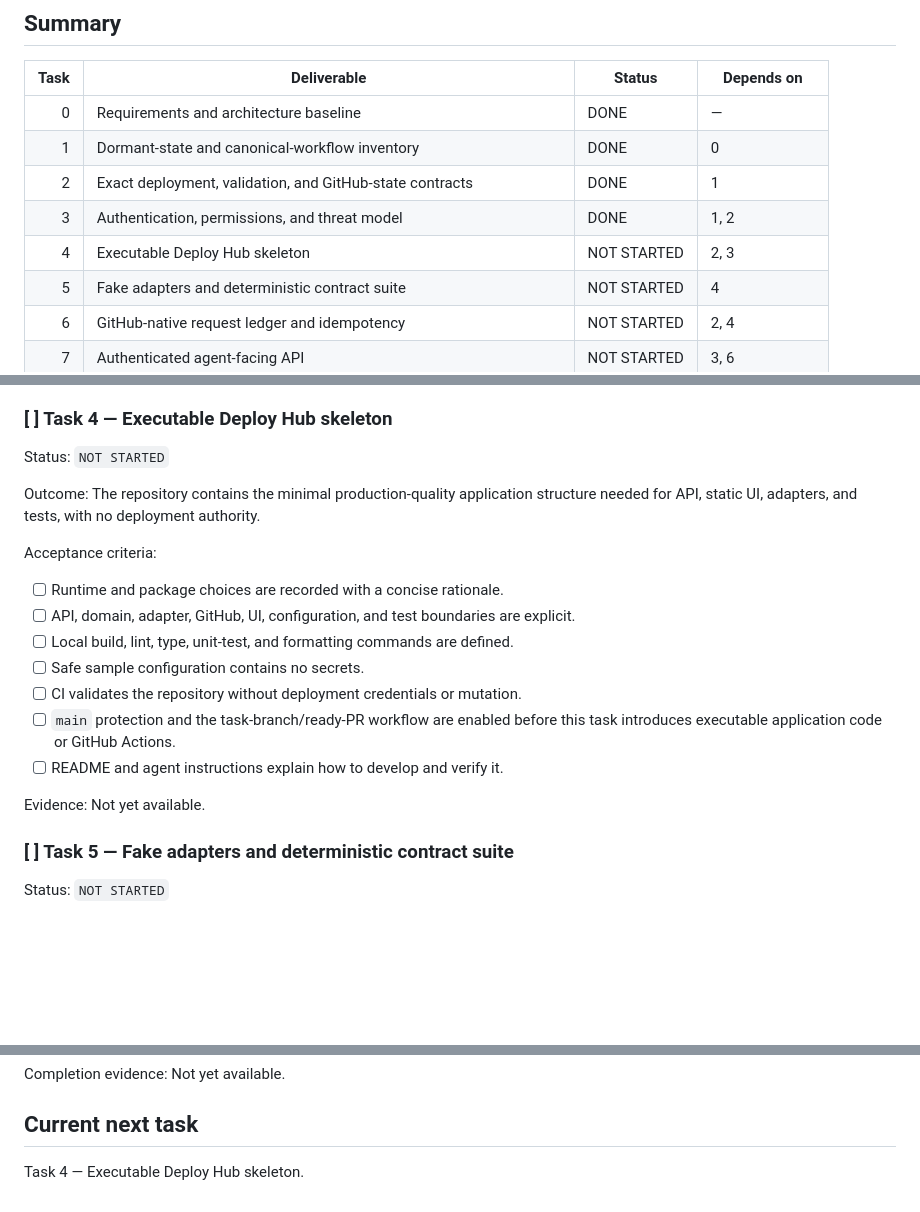
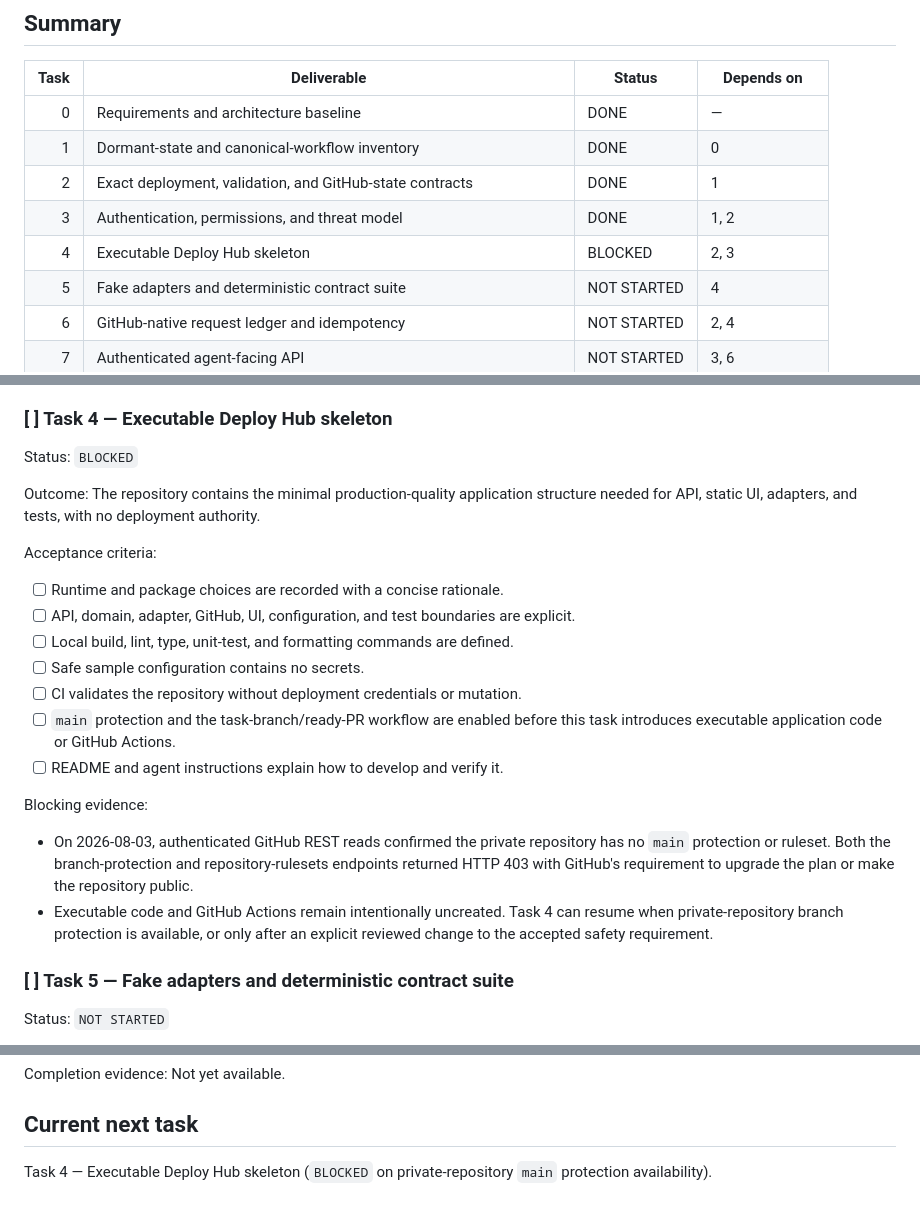
Before and after one commit to 6529-Collections/deploy-hub, a Markdown page: TODO.md, 3 parts joined by grey strips. Rendered like a GitHub page; blank space fills up the shorter version.

Commit message:
Record Task 4 protection blocker

```diff
--- a/TODO.md
+++ b/TODO.md
@@ -34,7 +34,7 @@ receive an evidence-based answer.
 | 1 | Dormant-state and canonical-workflow inventory | DONE | 0 |
 | 2 | Exact deployment, validation, and GitHub-state contracts | DONE | 1 |
 | 3 | Authentication, permissions, and threat model | DONE | 1, 2 |
-| 4 | Executable Deploy Hub skeleton | NOT STARTED | 2, 3 |
+| 4 | Executable Deploy Hub skeleton | BLOCKED | 2, 3 |
 | 5 | Fake adapters and deterministic contract suite | NOT STARTED | 4 |
 | 6 | GitHub-native request ledger and idempotency | NOT STARTED | 2, 4 |
 | 7 | Authenticated agent-facing API | NOT STARTED | 3, 6 |
@@ -225,7 +225,7 @@ Evidence:
 
 ### [ ] Task 4 — Executable Deploy Hub skeleton
 
-Status: `NOT STARTED`
+Status: `BLOCKED`
 
 Outcome: The repository contains the minimal production-quality application
 structure needed for API, static UI, adapters, and tests, with no deployment
@@ -243,7 +243,15 @@ Acceptance criteria:
   this task introduces executable application code or GitHub Actions.
 - [ ] README and agent instructions explain how to develop and verify it.
 
-Evidence: Not yet available.
+Blocking evidence:
+
+- On 2026-08-03, authenticated GitHub REST reads confirmed the private
+  repository has no `main` protection or ruleset. Both the branch-protection
+  and repository-rulesets endpoints returned HTTP 403 with GitHub's requirement
+  to upgrade the plan or make the repository public.
+- Executable code and GitHub Actions remain intentionally uncreated. Task 4 can
+  resume when private-repository branch protection is available, or only after
+  an explicit reviewed change to the accepted safety requirement.
 
 ### [ ] Task 5 — Fake adapters and deterministic contract suite
 
@@ -725,4 +733,5 @@ Completion evidence: Not yet available.
 
 ## Current next task
 
-Task 4 — Executable Deploy Hub skeleton.
+Task 4 — Executable Deploy Hub skeleton (`BLOCKED` on private-repository
+`main` protection availability).
```
Also changed, not shown: CHANGELOG.md (+5 -0 lines), STATUS.md (+16 -8 lines).
